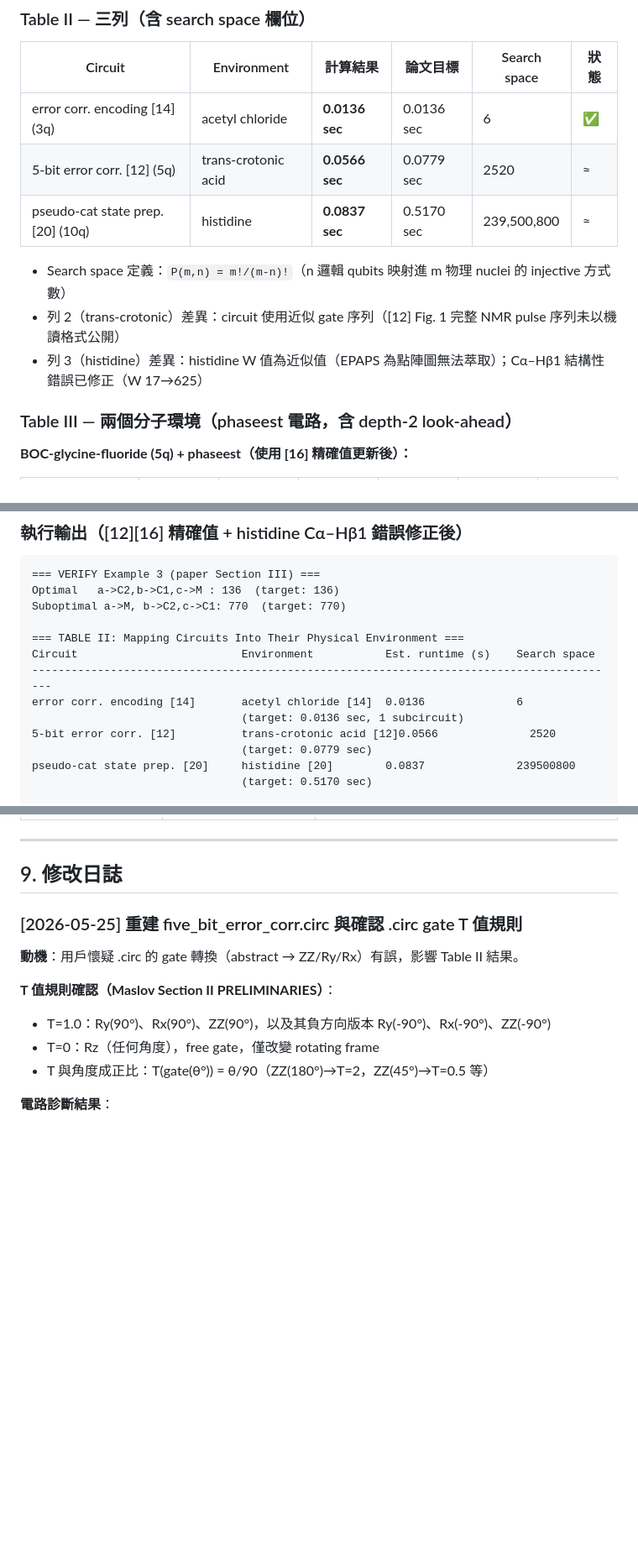
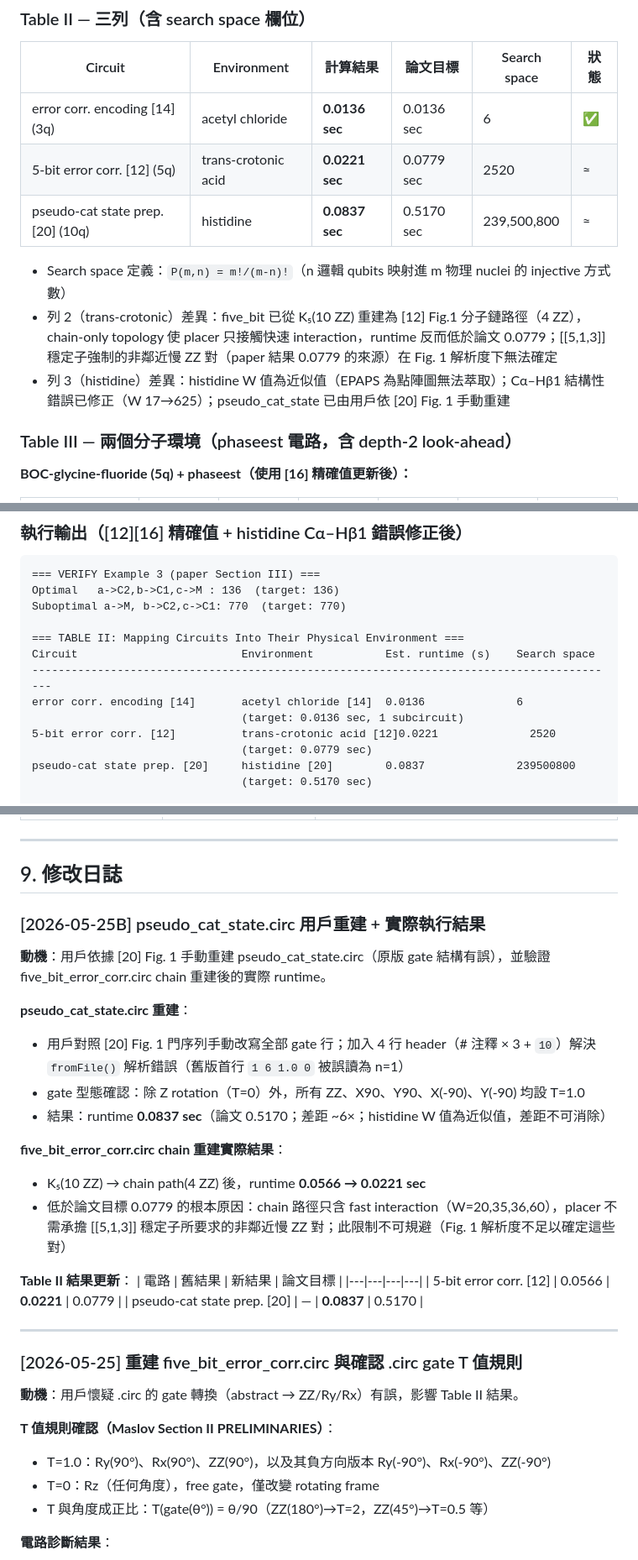
Before and after one commit to oscar-77777/GT_project-2_Quantum_Circuit_Placement, a Markdown page: implement/IMPLEMENTATION_GUIDE.md, 3 parts joined by grey strips. Shown at 84% size. GitHub-like rendering; blank space fills up the shorter version.

Commit message:
docs: update Table II row 2 to 0.0221 and add [2026-05-25B] run results log

```diff
--- a/implement/IMPLEMENTATION_GUIDE.md
+++ b/implement/IMPLEMENTATION_GUIDE.md
@@ -743,12 +743,12 @@ if (static_cast<int>(bfsOrder.size()) < n) {
 | Circuit | Environment | 計算結果 | 論文目標 | Search space | 狀態 |
 |---|---|---|---|---|---|
 | error corr. encoding [14] (3q) | acetyl chloride | **0.0136 sec** | 0.0136 sec | 6 | ✅ |
-| 5-bit error corr. [12] (5q) | trans-crotonic acid | **0.0566 sec** | 0.0779 sec | 2520 | ≈ |
+| 5-bit error corr. [12] (5q) | trans-crotonic acid | **0.0221 sec** | 0.0779 sec | 2520 | ≈ |
 | pseudo-cat state prep. [20] (10q) | histidine | **0.0837 sec** | 0.5170 sec | 239,500,800 | ≈ |
 
 - Search space 定義：`P(m,n) = m!/(m-n)!`（n 邏輯 qubits 映射進 m 物理 nuclei 的 injective 方式數）
-- 列 2（trans-crotonic）差異：circuit 使用近似 gate 序列（[12] Fig. 1 完整 NMR pulse 序列未以機讀格式公開）
-- 列 3（histidine）差異：histidine W 值為近似值（EPAPS 為點陣圖無法萃取）；Cα–Hβ1 結構性錯誤已修正（W 17→625）
+- 列 2（trans-crotonic）差異：five_bit 已從 K₅(10 ZZ) 重建為 [12] Fig.1 分子鏈路徑（4 ZZ），chain-only topology 使 placer 只接觸快速 interaction，runtime 反而低於論文 0.0779；[[5,1,3]] 穩定子強制的非鄰近慢 ZZ 對（paper 結果 0.0779 的來源）在 Fig. 1 解析度下無法確定
+- 列 3（histidine）差異：histidine W 值為近似值（EPAPS 為點陣圖無法萃取）；Cα–Hβ1 結構性錯誤已修正（W 17→625）；pseudo_cat_state 已由用戶依 [20] Fig. 1 手動重建
 
 ### Table III — 兩個分子環境（phaseest 電路，含 depth-2 look-ahead）
 
@@ -820,7 +820,7 @@ Circuit                         Environment           Est. runtime (s)    Search
 ------------------------------------------------------------------------------------------
 error corr. encoding [14]       acetyl chloride [14]  0.0136              6
                                 (target: 0.0136 sec, 1 subcircuit)
-5-bit error corr. [12]          trans-crotonic acid [12]0.0566              2520
+5-bit error corr. [12]          trans-crotonic acid [12]0.0221              2520
                                 (target: 0.0779 sec)
 pseudo-cat state prep. [20]     histidine [20]        0.0837              239500800
                                 (target: 0.5170 sec)
@@ -942,6 +942,27 @@ Fast two-qubit pairs (W ≤ 100)，精確值來自 [12] Figure 3：
 ---
 
 ## 9. 修改日誌
+
+### [2026-05-25B] pseudo_cat_state.circ 用戶重建 + 實際執行結果
+
+**動機**：用戶依據 [20] Fig. 1 手動重建 pseudo_cat_state.circ（原版 gate 結構有誤），並驗證 five_bit_error_corr.circ chain 重建後的實際 runtime。
+
+**pseudo_cat_state.circ 重建**：
+- 用戶對照 [20] Fig. 1 門序列手動改寫全部 gate 行；加入 4 行 header（# 注釋 × 3 + `10`）解決 `fromFile()` 解析錯誤（舊版首行 `1 6 1.0 0` 被誤讀為 n=1）
+- gate 型態確認：除 Z rotation（T=0）外，所有 ZZ、X90、Y90、X(-90)、Y(-90) 均設 T=1.0
+- 結果：runtime **0.0837 sec**（論文 0.5170；差距 ~6×；histidine W 值為近似值，差距不可消除）
+
+**five_bit_error_corr.circ chain 重建實際結果**：
+- K₅(10 ZZ) → chain path(4 ZZ) 後，runtime **0.0566 → 0.0221 sec**
+- 低於論文目標 0.0779 的根本原因：chain 路徑只含 fast interaction（W=20,35,36,60），placer 不需承擔 [[5,1,3]] 穩定子所要求的非鄰近慢 ZZ 對；此限制不可規避（Fig. 1 解析度不足以確定這些對）
+
+**Table II 結果更新**：
+| 電路 | 舊結果 | 新結果 | 論文目標 |
+|---|---|---|---|
+| 5-bit error corr. [12] | 0.0566 | **0.0221** | 0.0779 |
+| pseudo-cat state prep. [20] | — | **0.0837** | 0.5170 |
+
+---
 
 ### [2026-05-25] 重建 five_bit_error_corr.circ 與確認 .circ gate T 值規則
 
```
